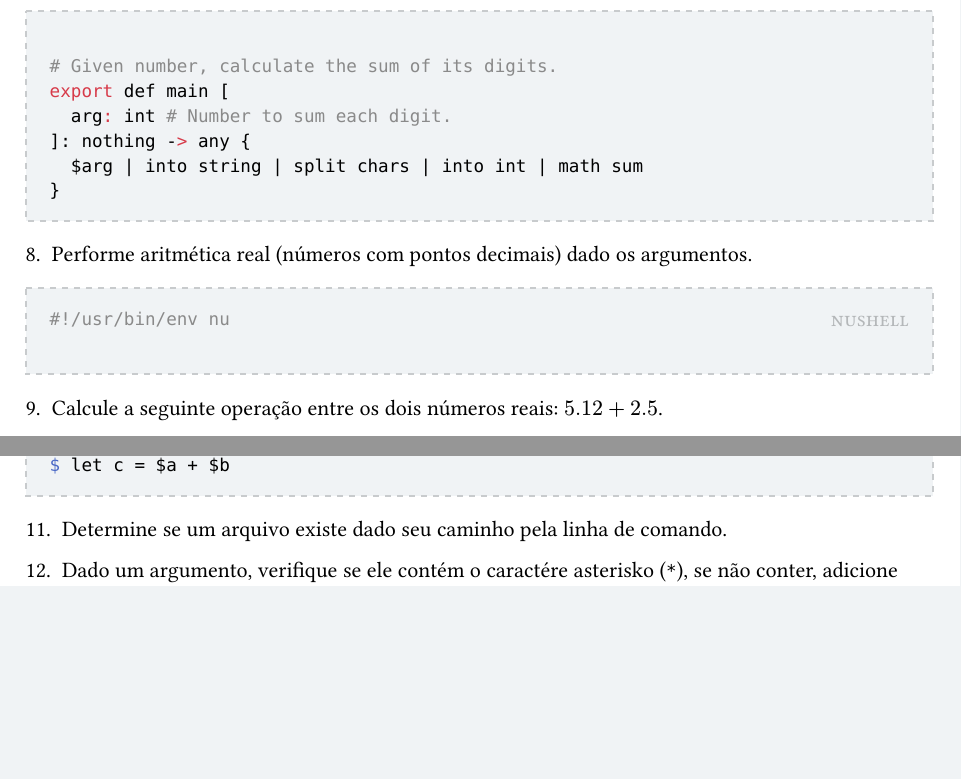
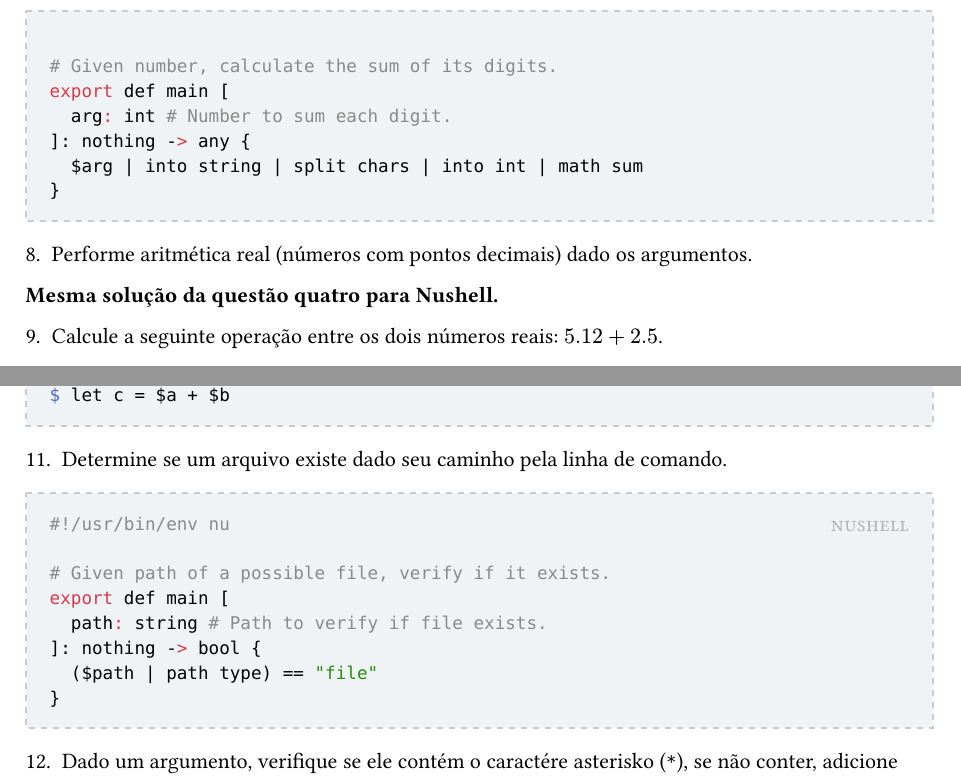
Before and after one commit to edsomjr/RLT, a Typst document (computacao/linux_shell_scripting_tutorial_ver_1_0/resume.typ): two parts of page 5 of 6 before the commit and two parts of page 5 of 7 after it, joined at a grey line, cut so that both start at the same text, the shorter picture padded with empty space. The pictures show the PDF file computacao/linux_shell_scripting_tutorial_ver_1_0/resume.pdf that the author committed with the source.

Commit message:
Adicionar solução da 11ª primeira questão.

````diff
--- a/computacao/linux_shell_scripting_tutorial_ver_1_0/resume.typ
+++ b/computacao/linux_shell_scripting_tutorial_ver_1_0/resume.typ
@@ -208,8 +208,7 @@ export def main [
 
 8. Performe aritmética real (números com pontos decimais) dado os argumentos.
 
-#nushell[```
-```]
+*Mesma solução da questão quatro para Nushell.*
 
 9. Calcule a seguinte operação entre os dois números reais: $5.12 + 2.5$.
 
@@ -230,6 +229,15 @@ $ let c = $a + $b
 ```]
 
 11. Determine se um arquivo existe dado seu caminho pela linha de comando.
+
+#nushell[```
+# Given path of a possible file, verify if it exists.
+export def main [
+	path: string # Path to verify if file exists.
+]: nothing -> bool {
+	($path | path type) == "file"
+}
+```]
 
 12. Dado um argumento, verifique se ele contém o caractére asterisko (`*`), se não conter, adicione para o argumento e o imprima. Se conter, imprima: "Symbol is not required.".
 
````
Also changed, not shown: computacao/linux_shell_scripting_tutorial_ver_1_0/resume.pdf, 1 other file.
